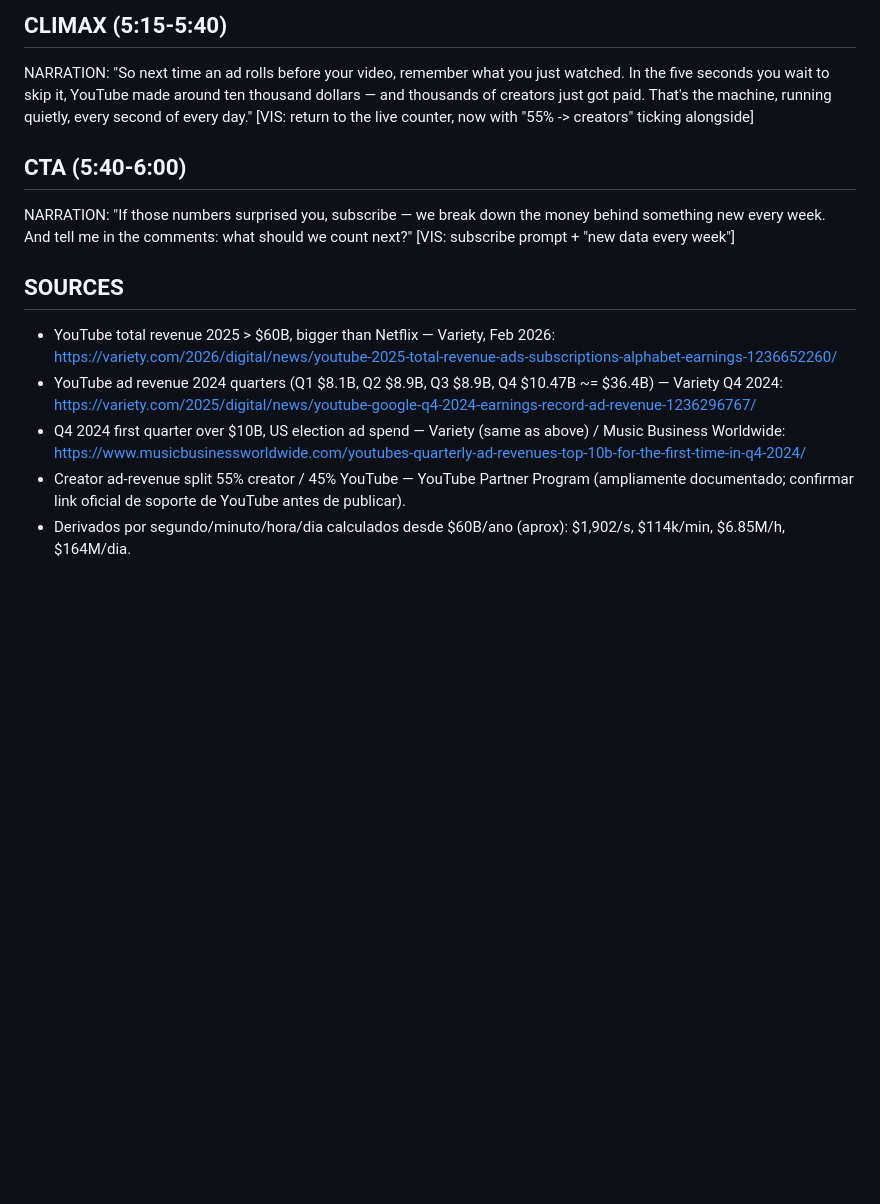
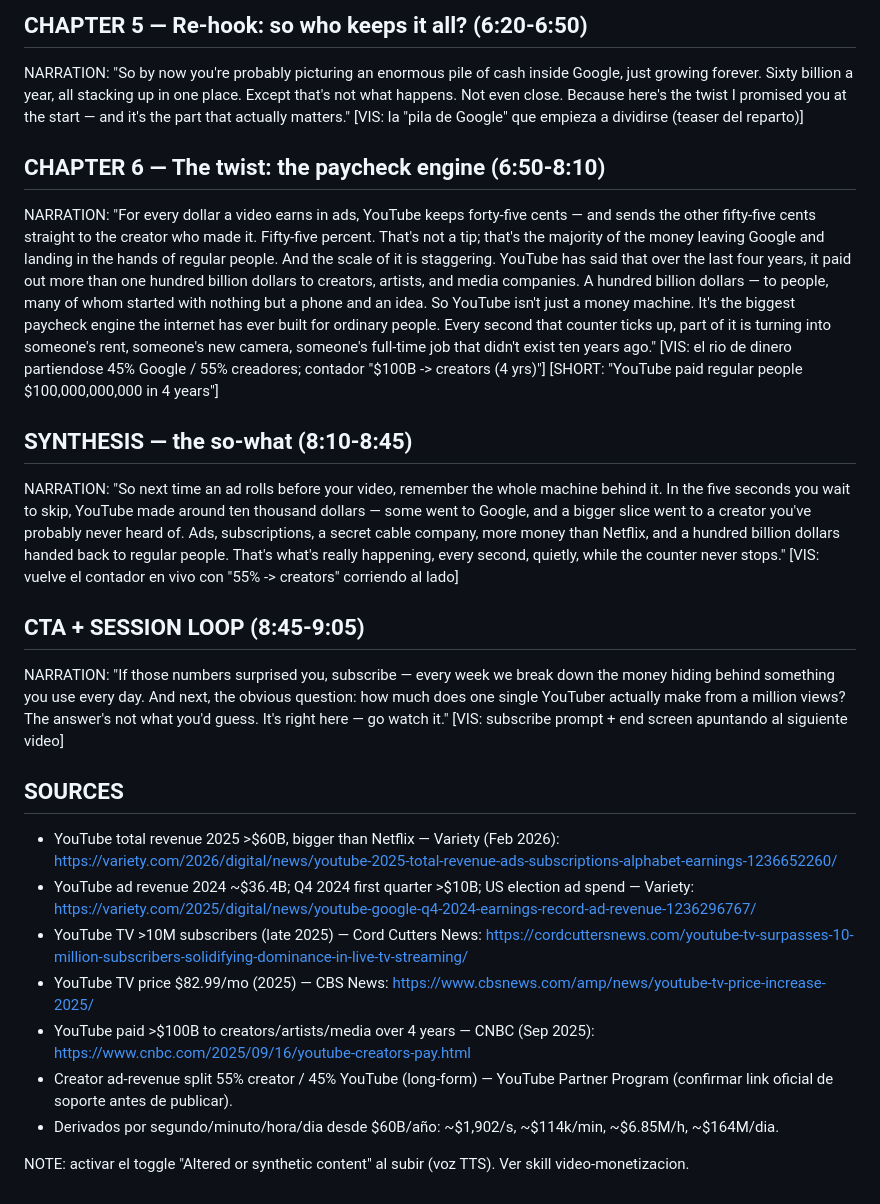
Before and after one commit to juanberrio0399/video-forge, a Markdown page: projects/0001-youtube-money/SCRIPT.md, the part around one of its changes. Rendered like a GitHub page; blank space fills up the shorter version.

```diff
--- a/projects/0001-youtube-money/SCRIPT.md
+++ b/projects/0001-youtube-money/SCRIPT.md
@@ -42,15 +47,28 @@ NARRATION: "Now the twist. You'd assume all this money just piles up inside Goog
 
-## CLIMAX  (5:15-5:40)
-NARRATION: "So next time an ad rolls before your video, remember what you just watched. In the five seconds you wait to skip it, YouTube made around ten thousand dollars — and thousands of creators just got paid. That's the machine, running quietly, every second of every day."
-[VIS: return to the live counter, now with "55% -> creators" ticking alongside]
+## CHAPTER 5 — Re-hook: so who keeps it all?  (6:20-6:50)
+NARRATION: "So by now you're probably picturing an enormous pile of cash inside Google, just growing forever. Sixty billion a year, all stacking up in one place. Except that's not what happens. Not even close. Because here's the twist I promised you at the start — and it's the part that actually matters."
+[VIS: la "pila de Google" que empieza a dividirse (teaser del reparto)]
 
-## CTA  (5:40-6:00)
-NARRATION: "If those numbers surprised you, subscribe — we break down the money behind something new every week. And tell me in the comments: what should we count next?"
-[VIS: subscribe prompt + "new data every week"]
+## CHAPTER 6 — The twist: the paycheck engine  (6:50-8:10)
+NARRATION: "For every dollar a video earns in ads, YouTube keeps forty-five cents — and sends the other fifty-five cents straight to the creator who made it. Fifty-five percent. That's not a tip; that's the majority of the money leaving Google and landing in the hands of regular people. And the scale of it is staggering. YouTube has said that over the last four years, it paid out more than one hundred billion dollars to creators, artists, and media companies. A hundred billion dollars — to people, many of whom started with nothing but a phone and an idea. So YouTube isn't just a money machine. It's the biggest paycheck engine the internet has ever built for ordinary people. Every second that counter ticks up, part of it is turning into someone's rent, someone's new camera, someone's full-time job that didn't exist ten years ago."
+[VIS: el rio de dinero partiendose 45% Google / 55% creadores; contador "$100B -> creators (4 yrs)"]
+[SHORT: "YouTube paid regular people $100,000,000,000 in 4 years"]
+
+## SYNTHESIS — the so-what  (8:10-8:45)
+NARRATION: "So next time an ad rolls before your video, remember the whole machine behind it. In the five seconds you wait to skip, YouTube made around ten thousand dollars — some went to Google, and a bigger slice went to a creator you've probably never heard of. Ads, subscriptions, a secret cable company, more money than Netflix, and a hundred billion dollars handed back to regular people. That's what's really happening, every second, quietly, while the counter never stops."
+[VIS: vuelve el contador en vivo con "55% -> creators" corriendo al lado]
+
+## CTA + SESSION LOOP  (8:45-9:05)
+NARRATION: "If those numbers surprised you, subscribe — every week we break down the money hiding behind something you use every day. And next, the obvious question: how much does one single YouTuber actually make from a million views? The answer's not what you'd guess. It's right here — go watch it."
+[VIS: subscribe prompt + end screen apuntando al siguiente video]
 
 ## SOURCES
-- YouTube total revenue 2025 > $60B, bigger than Netflix — Variety, Feb 2026: https://variety.com/2026/digital/news/youtube-2025-total-revenue-ads-subscriptions-alphabet-earnings-1236652260/
-- YouTube ad revenue 2024 quarters (Q1 $8.1B, Q2 $8.9B, Q3 $8.9B, Q4 $10.47B ~= $36.4B) — Variety Q4 2024: https://variety.com/2025/digital/news/youtube-google-q4-2024-earnings-record-ad-revenue-1236296767/
-- Q4 2024 first quarter over $10B, US election ad spend — Variety (same as above) / Music Business Worldwide: https://www.musicbusinessworldwide.com/youtubes-quarterly-ad-revenues-top-10b-for-the-first-time-in-q4-2024/
-- Creator ad-revenue split 55% creator / 45% YouTube — YouTube Partner Program (ampliamente documentado; confirmar link oficial de soporte de YouTube antes de publicar).
-- Derivados por segundo/minuto/hora/dia calculados desde $60B/ano (aprox): $1,902/s, $114k/min, $6.85M/h, $164M/dia.
+- YouTube total revenue 2025 >$60B, bigger than Netflix — Variety (Feb 2026): https://variety.com/2026/digital/news/youtube-2025-total-revenue-ads-subscriptions-alphabet-earnings-1236652260/
+- YouTube ad revenue 2024 ~$36.4B; Q4 2024 first quarter >$10B; US election ad spend — Variety: https://variety.com/2025/digital/news/youtube-google-q4-2024-earnings-record-ad-revenue-1236296767/
+- YouTube TV >10M subscribers (late 2025) — Cord Cutters News: https://cordcuttersnews.com/youtube-tv-surpasses-10-million-subscribers-solidifying-dominance-in-live-tv-streaming/
+- YouTube TV price $82.99/mo (2025) — CBS News: https://www.cbsnews.com/amp/news/youtube-tv-price-increase-2025/
+- YouTube paid >$100B to creators/artists/media over 4 years — CNBC (Sep 2025): https://www.cnbc.com/2025/09/16/youtube-creators-pay.html
+- Creator ad-revenue split 55% creator / 45% YouTube (long-form) — YouTube Partner Program (confirmar link oficial de soporte antes de publicar).
+- Derivados por segundo/minuto/hora/dia desde $60B/año: ~$1,902/s, ~$114k/min, ~$6.85M/h, ~$164M/dia.
+
+NOTE: activar el toggle "Altered or synthetic content" al subir (voz TTS). Ver skill video-monetizacion.
```
Also changed, not shown: other parts of projects/0001-youtube-money/SCRIPT.md (+30 -25 lines), projects/0001-youtube-money/STORYBOARD.md (added, +149 -0 lines).
